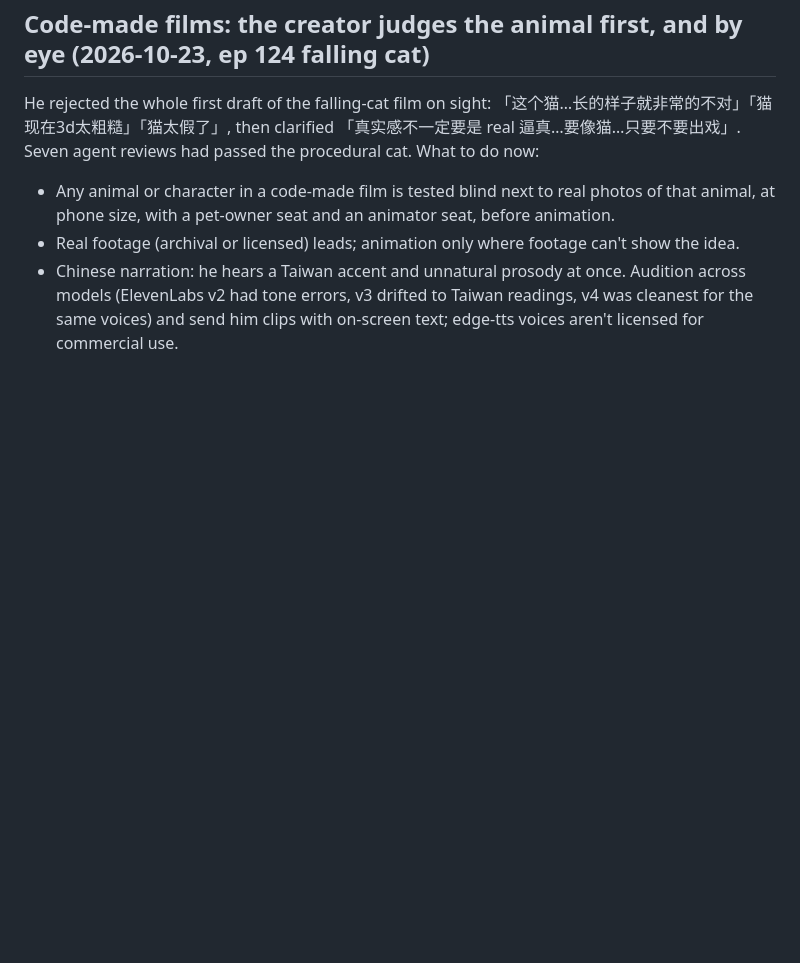
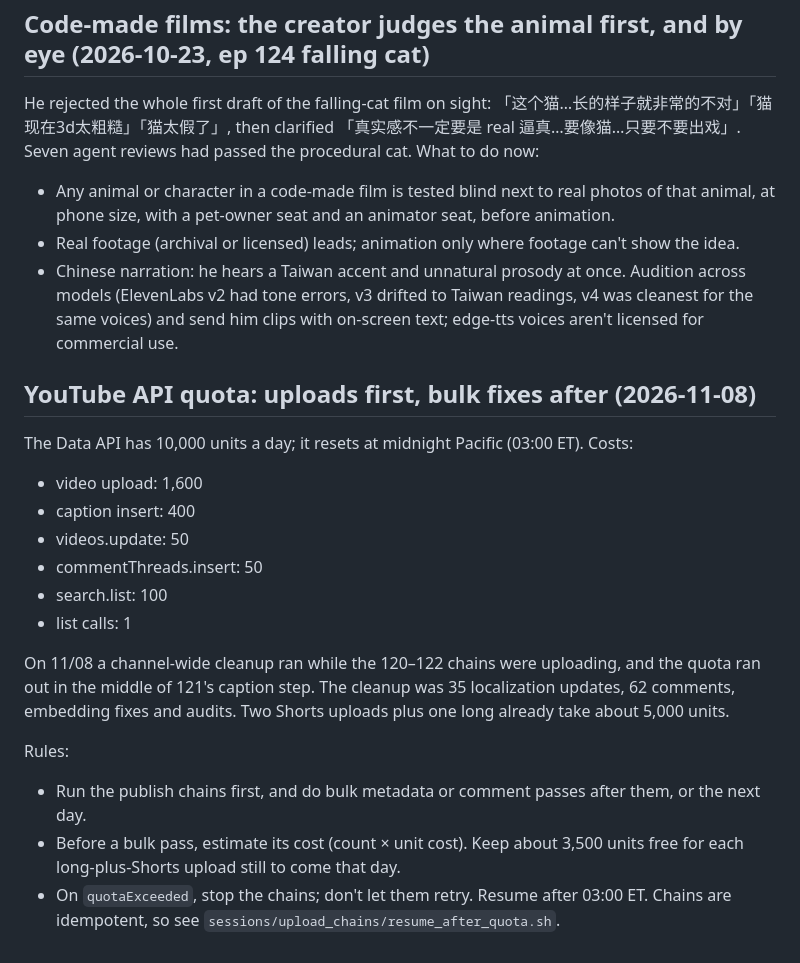
Before and after one commit to yizhouyu/youtube-manager, a Markdown page: LESSONS.md, the part around the change. GitHub-like rendering; blank space fills up the shorter version.

Commit message:
lessons: YouTube API quota budget (uploads before bulk fixes)
Co-Authored-By: Claude Opus 5.5 <noreply@anthropic.com>

```diff
--- a/LESSONS.md
+++ b/LESSONS.md
@@ -64,3 +64,20 @@ He rejected the whole first draft of the falling-cat film on sight: 「这个猫
 - Any animal or character in a code-made film is tested blind next to real photos of that animal, at phone size, with a pet-owner seat and an animator seat, before animation.
 - Real footage (archival or licensed) leads; animation only where footage can't show the idea.
 - Chinese narration: he hears a Taiwan accent and unnatural prosody at once. Audition across models (ElevenLabs v2 had tone errors, v3 drifted to Taiwan readings, v4 was cleanest for the same voices) and send him clips with on-screen text; edge-tts voices aren't licensed for commercial use.
+
+## YouTube API quota: uploads first, bulk fixes after (2026-11-08)
+
+The Data API has 10,000 units a day; it resets at midnight Pacific (03:00 ET). Costs:
+- video upload: 1,600
+- caption insert: 400
+- videos.update: 50
+- commentThreads.insert: 50
+- search.list: 100
+- list calls: 1
+
+On 11/08 a channel-wide cleanup ran while the 120–122 chains were uploading, and the quota ran out in the middle of 121's caption step. The cleanup was 35 localization updates, 62 comments, embedding fixes and audits. Two Shorts uploads plus one long already take about 5,000 units.
+
+Rules:
+- Run the publish chains first, and do bulk metadata or comment passes after them, or the next day.
+- Before a bulk pass, estimate its cost (count × unit cost). Keep about 3,500 units free for each long-plus-Shorts upload still to come that day.
+- On `quotaExceeded`, stop the chains; don't let them retry. Resume after 03:00 ET. Chains are idempotent, so see `sessions/upload_chains/resume_after_quota.sh`.
```
